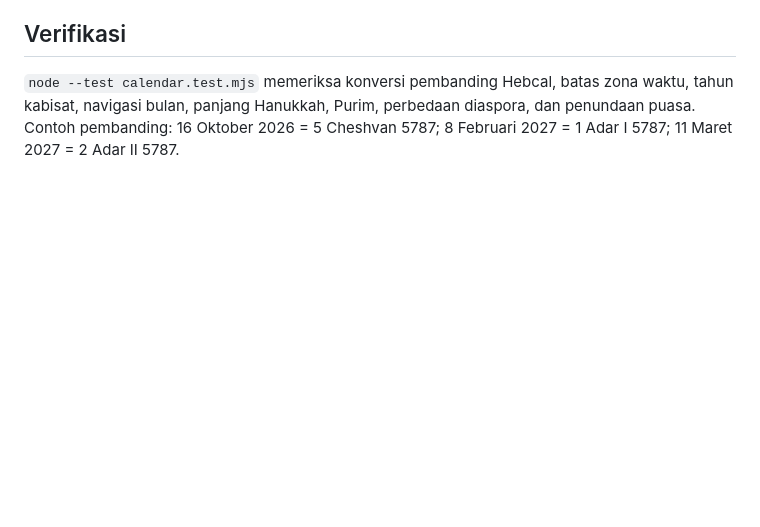
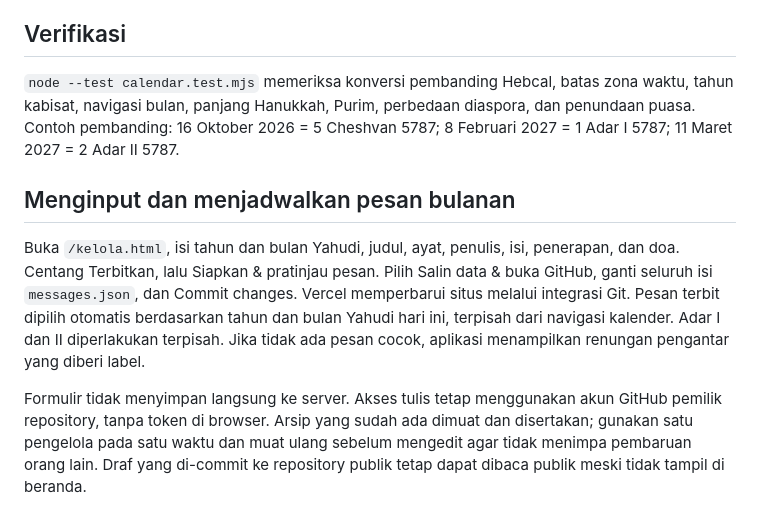
Before and after one commit to propagandavirtual8/god-time, a Markdown page: README.md, the part around the change. GitHub-like rendering; blank space fills up the shorter version.

```diff
--- a/README.md
+++ b/README.md
@@ -53,3 +53,9 @@ Renungan dan doa merupakan draf editorial mandiri. Tidak ada klaim bahwa keduany
 ## Verifikasi
 
 `node --test calendar.test.mjs` memeriksa konversi pembanding Hebcal, batas zona waktu, tahun kabisat, navigasi bulan, panjang Hanukkah, Purim, perbedaan diaspora, dan penundaan puasa. Contoh pembanding: 16 Oktober 2026 = 5 Cheshvan 5787; 8 Februari 2027 = 1 Adar I 5787; 11 Maret 2027 = 2 Adar II 5787.
+
+## Menginput dan menjadwalkan pesan bulanan
+
+Buka `/kelola.html`, isi tahun dan bulan Yahudi, judul, ayat, penulis, isi, penerapan, dan doa. Centang Terbitkan, lalu Siapkan & pratinjau pesan. Pilih Salin data & buka GitHub, ganti seluruh isi `messages.json`, dan Commit changes. Vercel memperbarui situs melalui integrasi Git. Pesan terbit dipilih otomatis berdasarkan tahun dan bulan Yahudi hari ini, terpisah dari navigasi kalender. Adar I dan II diperlakukan terpisah. Jika tidak ada pesan cocok, aplikasi menampilkan renungan pengantar yang diberi label.
+
+Formulir tidak menyimpan langsung ke server. Akses tulis tetap menggunakan akun GitHub pemilik repository, tanpa token di browser. Arsip yang sudah ada dimuat dan disertakan; gunakan satu pengelola pada satu waktu dan muat ulang sebelum mengedit agar tidak menimpa pembaruan orang lain. Draf yang di-commit ke repository publik tetap dapat dibaca publik meski tidak tampil di beranda.
```
